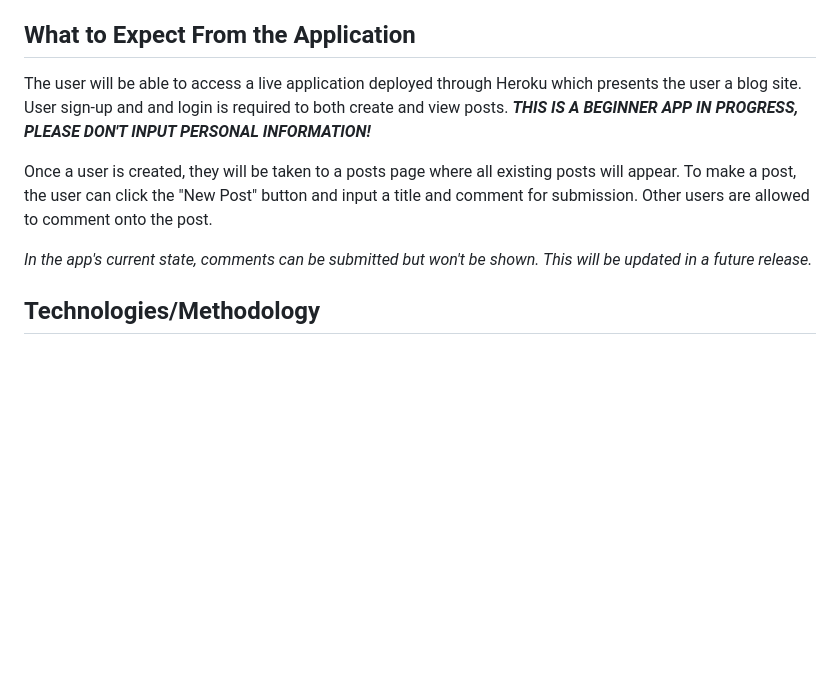
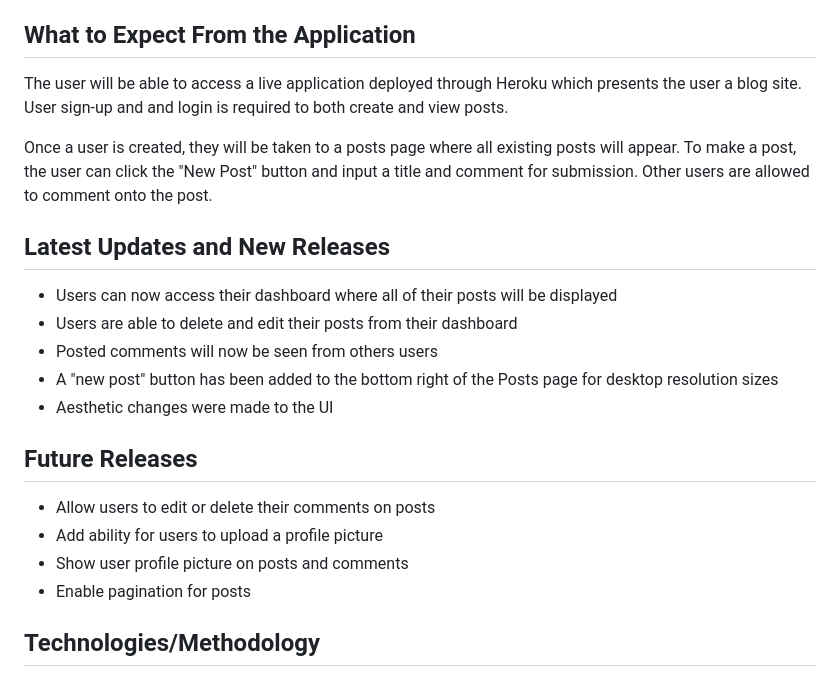
Before and after one commit to Joeseff6/BloggersBlog, a Markdown page: README.md, the part around the change printed below. Rendered like a GitHub page; blank space fills up the shorter version.

```diff
--- a/README.md
+++ b/README.md
@@ -12,11 +12,24 @@ The purpose of this project is to build a blog-site web application that uses bo
 
 ## What to Expect From the Application
 
-The user will be able to access a live application deployed through Heroku which presents the user a blog site. User sign-up and and login is required to both create and view posts. _**THIS IS A BEGINNER APP IN PROGRESS, PLEASE DON'T INPUT PERSONAL INFORMATION!**_
+The user will be able to access a live application deployed through Heroku which presents the user a blog site. User sign-up and and login is required to both create and view posts.
 
 Once a user is created, they will be taken to a posts page where all existing posts will appear. To make a post, the user can click the "New Post" button and input a title and comment for submission. Other users are allowed to comment onto the post.
 
-_In the app's current state, comments can be submitted but won't be shown. This will be updated in a future release._
+## Latest Updates and New Releases
+
+* Users can now access their dashboard where all of their posts will be displayed
+* Users are able to delete and edit their posts from their dashboard
+* Posted comments will now be seen from others users
+* A "new post" button has been added to the bottom right of the Posts page for desktop resolution sizes
+* Aesthetic changes were made to the UI
+
+## Future Releases
+
+* Allow users to edit or delete their comments on posts
+* Add ability for users to upload a profile picture
+* Show user profile picture on posts and comments
+* Enable pagination for posts
 
 ## Technologies/Methodology
 
```
Also changed, not shown: other parts of README.md (+3 -1 lines), assets/Images/Capture.PNG, assets/Images/Capture2.PNG, assets/Images/Capture3.PNG, assets/Images/Capture4.PNG (added).
